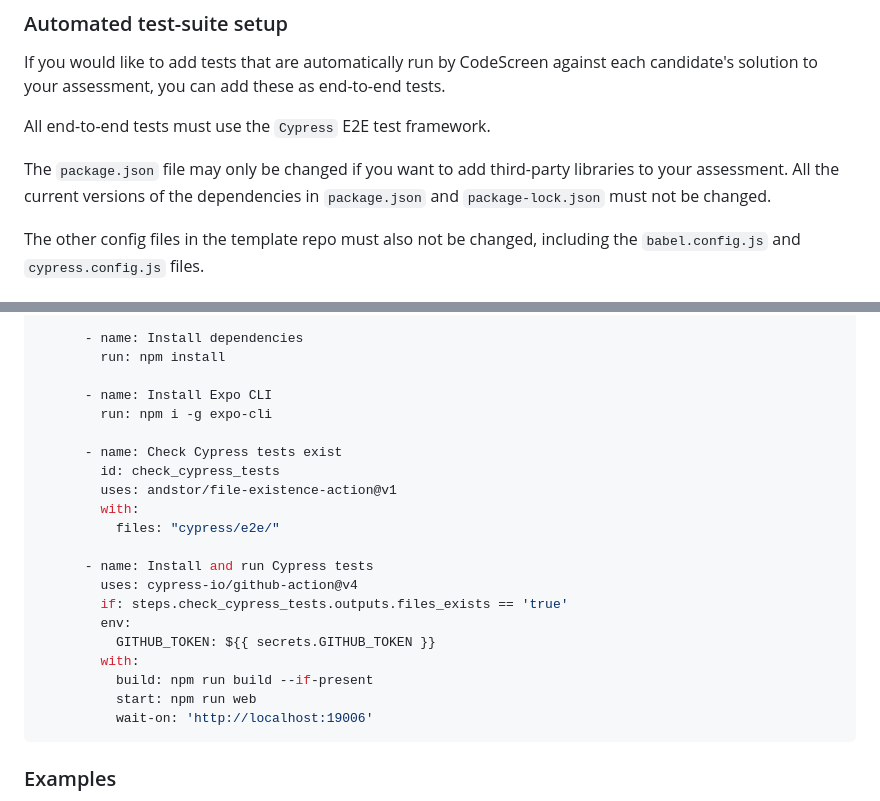
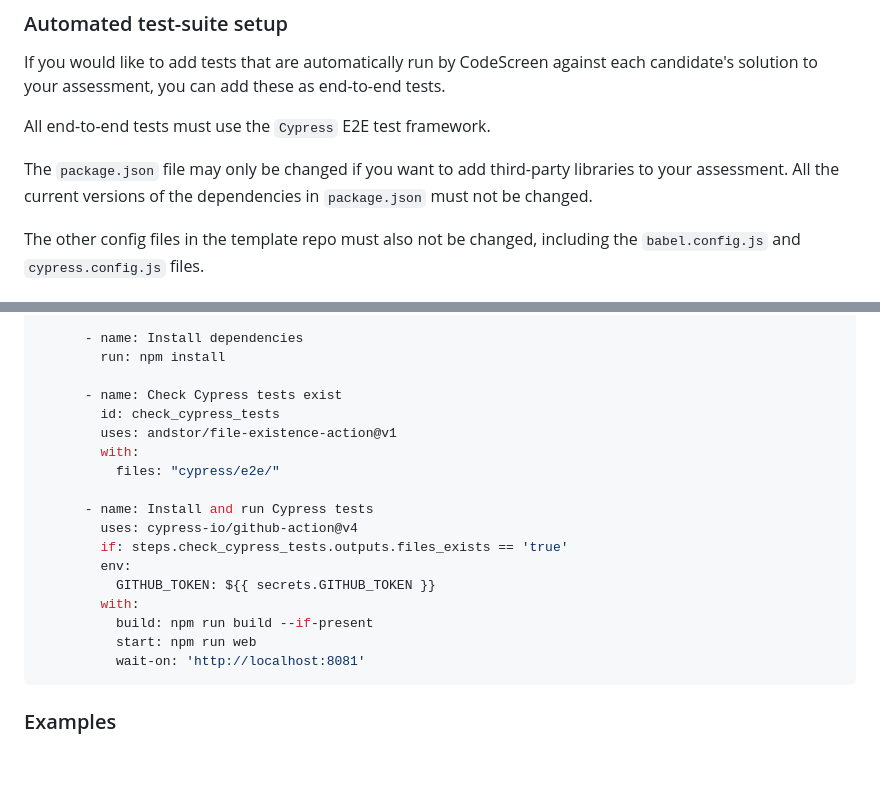
Before and after one commit to Code-Screen/Code-Screen.github.io, a Markdown page: docs/creating-custom-react-native-assessments.md, 2 parts joined by grey strips. Drawn GitHub-style; blank space fills up the shorter version.

Commit message:
Updated react native doc

````diff
--- a/docs/creating-custom-react-native-assessments.md
+++ b/docs/creating-custom-react-native-assessments.md
@@ -23,7 +23,7 @@ If you would like to add tests that are automatically run by CodeScreen against
 
 All end-to-end tests must use the `Cypress` E2E test framework.
 
-The `package.json` file may only be changed if you want to add third-party libraries to your assessment. All the current versions of the dependencies in `package.json` and `package-lock.json` must not be changed.
+The `package.json` file may only be changed if you want to add third-party libraries to your assessment. All the current versions of the dependencies in `package.json` must not be changed.
 
 The other config files in the template repo must also not be changed, including the `babel.config.js` and `cypress.config.js` files.
 
@@ -54,9 +54,6 @@ jobs:
       - name: Install dependencies
         run: npm install
 
-      - name: Install Expo CLI
-        run: npm i -g expo-cli
-
       - name: Check Cypress tests exist
         id: check_cypress_tests
         uses: andstor/file-existence-action@v1
@@ -71,7 +68,7 @@ jobs:
         with:
           build: npm run build --if-present
           start: npm run web
-          wait-on: 'http://localhost:19006'
+          wait-on: 'http://localhost:8081'
 ```
 
 ### Examples
````
